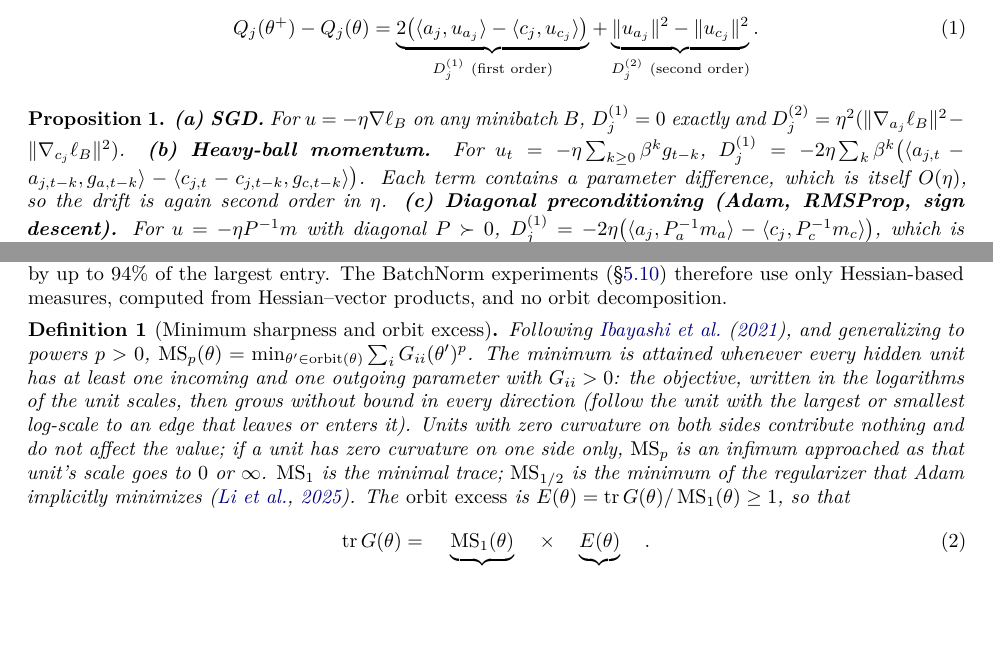
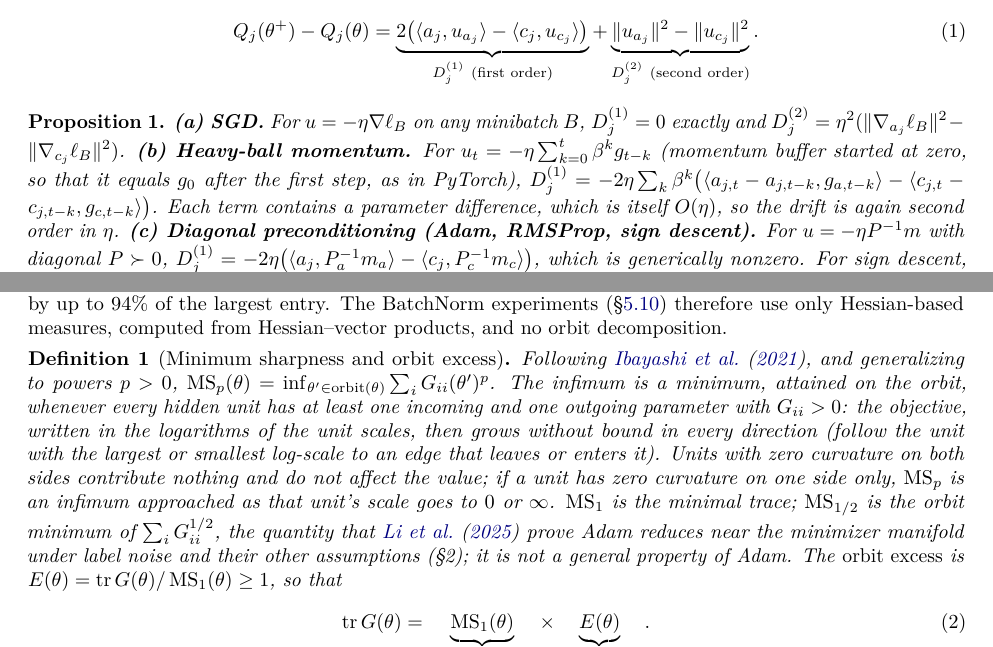
Before and after one commit to Ashvinj2004/LossLandscape-Research, a LaTeX paper (LossLandscapeProject/research/paper/main.tex): two parts of pages 5 and 7 of 29, joined at a grey line, cut so that both start at the same text, the shorter picture padded with empty space. Compiled offline with pdfLaTeX.

Commit message:
Median vs maximum orbit excess in the abstract, infimum in the definition of MS_p, zero-initialized momentum buffer, scope of the sum-sqrt(G) regularizer

```diff
--- a/LossLandscapeProject/research/paper/main.tex
+++ b/LossLandscapeProject/research/paper/main.tex
@@ -131,7 +131,7 @@ Q_j(\theta^+)-Q_j(\theta)=\underbrace{2\big(\langle a_j,u_{a_j}\rangle-\langle c
 
 \begin{proposition}\label{prop:drift}
 \textbf{(a) SGD.} For $u=-\eta\nabla\ell_B$ on any minibatch $B$, $D^{(1)}_j=0$ exactly and $D^{(2)}_j=\eta^2(\|\nabla_{a_j}\ell_B\|^2-\|\nabla_{c_j}\ell_B\|^2)$.
-\textbf{(b) Heavy-ball momentum.} For $u_t=-\eta\sum_{k\ge0}\beta^k g_{t-k}$,
+\textbf{(b) Heavy-ball momentum.} For $u_t=-\eta\sum_{k=0}^{t}\beta^k g_{t-k}$ (momentum buffer started at zero, so that it equals $g_0$ after the first step, as in PyTorch),
 $D^{(1)}_j=-2\eta\sum_k\beta^k\big(\langle a_{j,t}-a_{j,t-k},g_{a,t-k}\rangle-\langle c_{j,t}-c_{j,t-k},g_{c,t-k}\rangle\big)$.
 Each term contains a parameter difference, which is itself $O(\eta)$, so the drift is again second order in $\eta$.
 \textbf{(c) Diagonal preconditioning (Adam, RMSProp, sign descent).} For $u=-\eta P^{-1}m$ with diagonal $P\succ0$,
@@ -162,8 +162,8 @@ The residual term is not zero off the diagonal (weights of different layers mult
 
 \begin{definition}[Minimum sharpness and orbit excess]
 Following \citet{ibayashi2021minimum}, and generalizing to powers $p>0$,
-$\MS_p(\theta)=\min_{\theta'\in\mathrm{orbit}(\theta)}\sum_iG_{ii}(\theta')^{p}$.
-The minimum is attained whenever every hidden unit has at least one incoming and one outgoing parameter with $G_{ii}>0$: the objective, written in the logarithms of the unit scales, then grows without bound in every direction (follow the unit with the largest or smallest log-scale to an edge that leaves or enters it). Units with zero curvature on both sides contribute nothing and do not affect the value; if a unit has zero curvature on one side only, $\MS_p$ is an infimum approached as that unit's scale goes to $0$ or $\infty$. $\MS_1$ is the minimal trace; $\MS_{1/2}$ is the minimum of the regularizer that Adam implicitly minimizes \citep{li2025adam}. The \emph{orbit excess} is $E(\theta)=\tr G(\theta)/\MS_1(\theta)\ge1$, so that
+$\MS_p(\theta)=\inf_{\theta'\in\mathrm{orbit}(\theta)}\sum_iG_{ii}(\theta')^{p}$.
+The infimum is a minimum, attained on the orbit, whenever every hidden unit has at least one incoming and one outgoing parameter with $G_{ii}>0$: the objective, written in the logarithms of the unit scales, then grows without bound in every direction (follow the unit with the largest or smallest log-scale to an edge that leaves or enters it). Units with zero curvature on both sides contribute nothing and do not affect the value; if a unit has zero curvature on one side only, $\MS_p$ is an infimum approached as that unit's scale goes to $0$ or $\infty$. $\MS_1$ is the minimal trace; $\MS_{1/2}$ is the orbit minimum of $\sum_i G_{ii}^{1/2}$, the quantity that \citet{li2025adam} prove Adam reduces near the minimizer manifold under label noise and their other assumptions (\S2); it is not a general property of Adam. The \emph{orbit excess} is $E(\theta)=\tr G(\theta)/\MS_1(\theta)\ge1$, so that
 \begin{equation}\label{eq:factor}
 \tr G(\theta)=\underbrace{\MS_1(\theta)}_{\text{orbit minimum}}\times\underbrace{E(\theta)}_{\text{orbit excess}}.
 \end{equation}
```
Also changed, not shown: LossLandscapeProject/research/paper/icml/main_icml.tex (+2 -2 lines), LossLandscapeProject/research/figures/fig1_flip.pdf, LossLandscapeProject/research/figures/fig1_flip.png, LossLandscapeProject/research/paper/icml/main_icml.pdf, LossLandscapeProject/research/paper/main.pdf, LossLandscapeProject/research/paper/main.tex (2 more changed lines), 1 other file.
